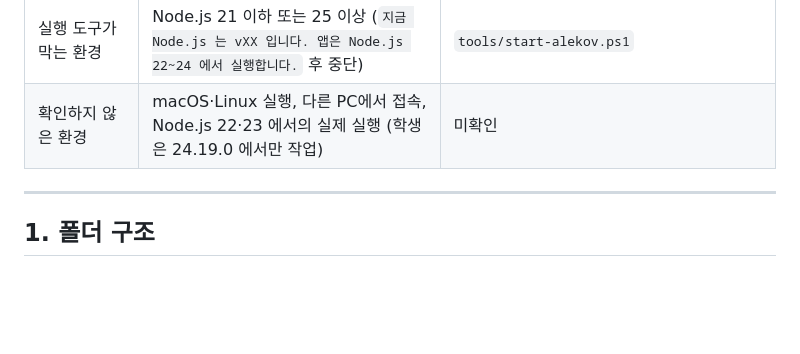
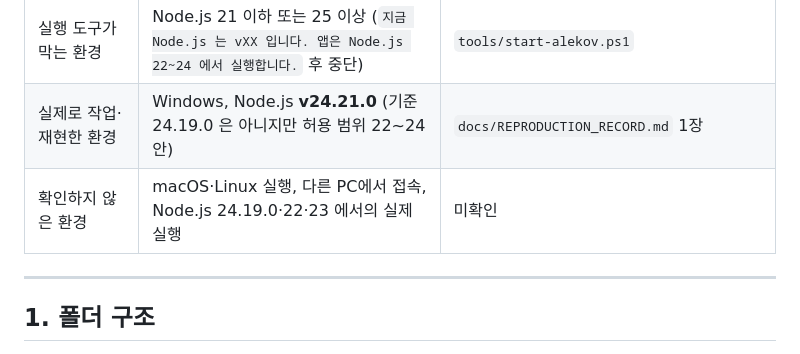
Before and after one commit to sby1234-ai/kesheb-defense, a Markdown page: on-client/docs/STUDENT_GUIDE.md, the part around the change. GitHub-like rendering; blank space fills up the shorter version.

```diff
--- a/on-client/docs/STUDENT_GUIDE.md
+++ b/on-client/docs/STUDENT_GUIDE.md
@@ -23,7 +23,8 @@
 | 시작 틀 버전 | 0.2.11 | `package.json` 의 `version`, `README.md` 제목 「내 보안 Agent 시작 틀 0.2.11」 |
 | 앱 주소 | http://127.0.0.1:5189 (이 PC 안에서만) | `src/server.mjs` 가 `127.0.0.1` 에서 대기 |
 | 실행 도구가 막는 환경 | Node.js 21 이하 또는 25 이상 (`지금 Node.js 는 vXX 입니다. 앱은 Node.js 22~24 에서 실행합니다.` 후 중단) | `tools/start-alekov.ps1` |
-| 확인하지 않은 환경 | macOS·Linux 실행, 다른 PC에서 접속, Node.js 22·23 에서의 실제 실행 (학생은 24.19.0 에서만 작업) | 미확인 |
+| 실제로 작업·재현한 환경 | Windows, Node.js **v24.21.0** (기준 24.19.0 은 아니지만 허용 범위 22~24 안) | `docs/REPRODUCTION_RECORD.md` 1장 |
+| 확인하지 않은 환경 | macOS·Linux 실행, 다른 PC에서 접속, Node.js 24.19.0·22·23 에서의 실제 실행 | 미확인 |
 
 ---
 
```
Also changed, not shown: on-client/docs/STUDENT_DATA_BACKUP.md (+37 -7 lines).
